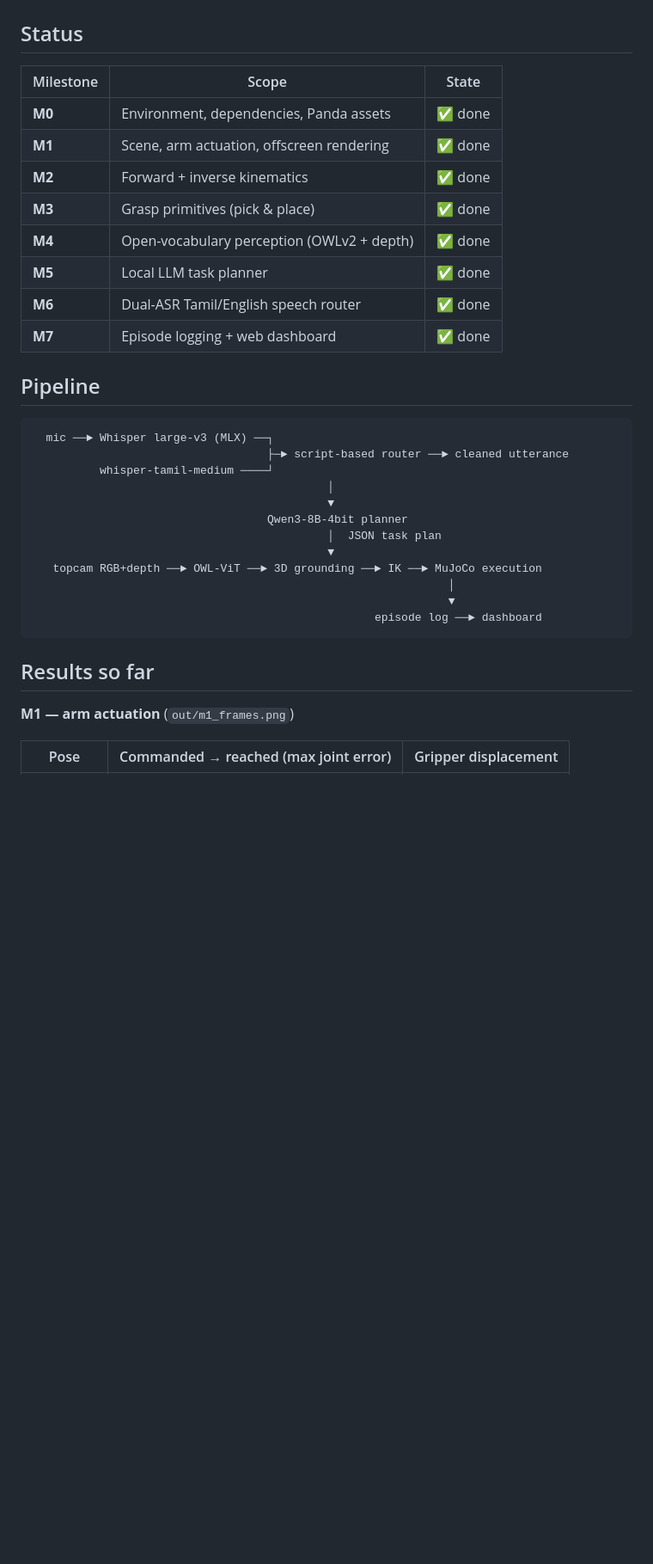
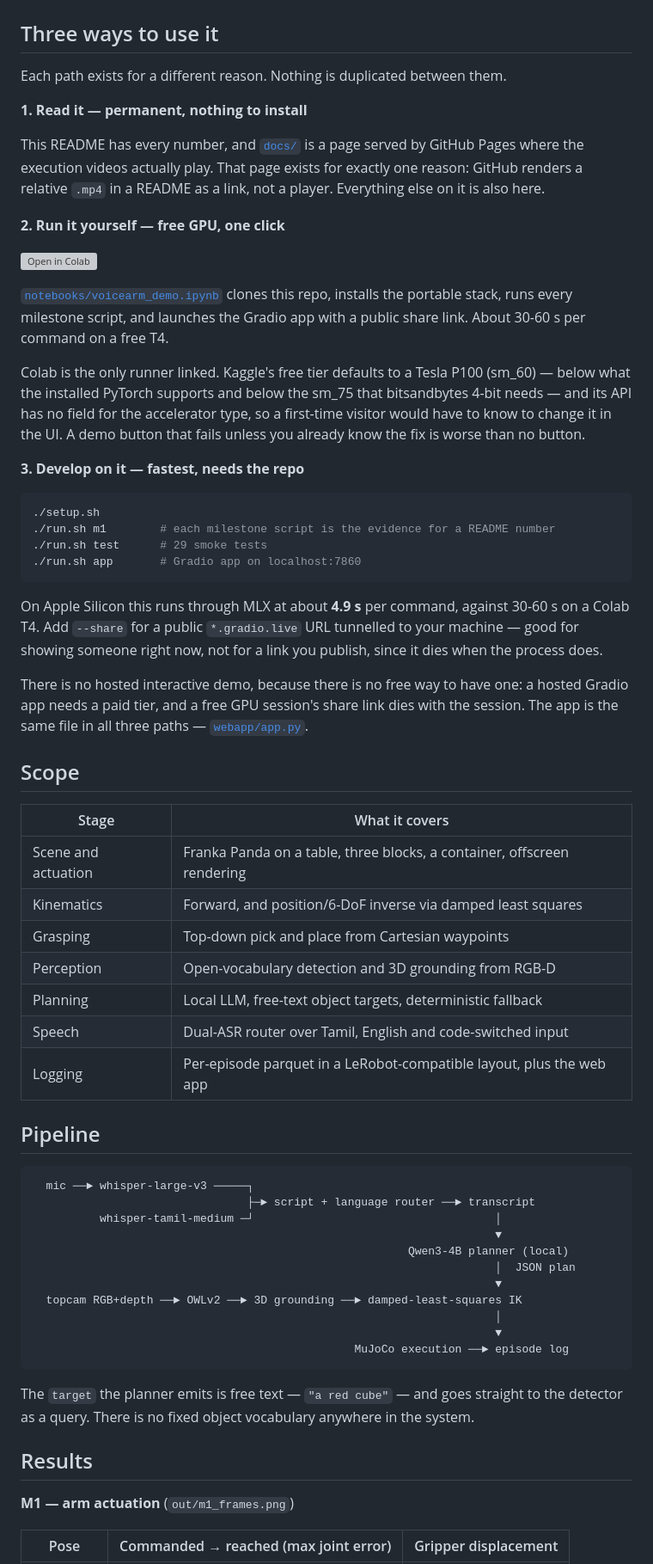
Before and after one commit to dheepakkaran/VoiceArm-Bilingual-Tamil-English-Voice-Controlled-Robotic-Arm-MuJoCo, a Markdown page: README.md, the part around one of its changes. Shown at 86% size. Rendered like a GitHub page; blank space fills up the shorter version; grey boxes are pictures that could not be loaded.

````diff
--- a/README.md
+++ b/README.md
@@ -12,37 +12,83 @@ controller. Everything runs on-device on Apple Silicon — no cloud API.
 
 ![scene](docs/media/scene.png)
 
-## Status
+## Three ways to use it
 
-| Milestone | Scope | State |
-|---|---|---|
-| **M0** | Environment, dependencies, Panda assets | ✅ done |
-| **M1** | Scene, arm actuation, offscreen rendering | ✅ done |
-| **M2** | Forward + inverse kinematics | ✅ done |
-| **M3** | Grasp primitives (pick & place) | ✅ done |
-| **M4** | Open-vocabulary perception (OWLv2 + depth) | ✅ done |
-| **M5** | Local LLM task planner | ✅ done |
-| **M6** | Dual-ASR Tamil/English speech router | ✅ done |
-| **M7** | Episode logging + web dashboard | ✅ done |
+Each path exists for a different reason. Nothing is duplicated between them.
+
+**1. Read it — permanent, nothing to install**
+
+This README has every number, and [`docs/`](docs/) is a page served by GitHub
+Pages where the execution videos actually play. That page exists for exactly one
+reason: GitHub renders a relative `.mp4` in a README as a link, not a player.
+Everything else on it is also here.
+
+**2. Run it yourself — free GPU, one click**
+
+[![Open in Colab](https://colab.research.google.com/assets/colab-badge.svg)](https://colab.research.google.com/github/dheepakkaran/VoiceArm-Bilingual-Tamil-English-Voice-Controlled-Robotic-Arm-MuJoCo/blob/main/notebooks/voicearm_demo.ipynb)
+
+[`notebooks/voicearm_demo.ipynb`](notebooks/voicearm_demo.ipynb) clones this
+repo, installs the portable stack, runs every milestone script, and launches the
+Gradio app with a public share link. About 30-60 s per command on a free T4.
+
+Colab is the only runner linked. Kaggle's free tier defaults to a Tesla P100
+(sm_60) — below what the installed PyTorch supports and below the sm_75 that
+bitsandbytes 4-bit needs — and its API has no field for the accelerator type, so
+a first-time visitor would have to know to change it in the UI. A demo button
+that fails unless you already know the fix is worse than no button.
+
+**3. Develop on it — fastest, needs the repo**
+
+```bash
+./setup.sh
+./run.sh m1        # each milestone script is the evidence for a README number
+./run.sh test      # 29 smoke tests
+./run.sh app       # Gradio app on localhost:7860
+```
+
+On Apple Silicon this runs through MLX at about **4.9 s** per command, against
+30-60 s on a Colab T4. Add `--share` for a public `*.gradio.live` URL tunnelled
+to your machine — good for showing someone right now, not for a link you publish,
+since it dies when the process does.
+
+There is no hosted interactive demo, because there is no free way to have one: a
+hosted Gradio app needs a paid tier, and a free GPU session's share link dies
+with the session. The app is the same file in all three paths —
+[`webapp/app.py`](webapp/app.py).
+
+## Scope
+
+| Stage | What it covers |
+|---|---|
+| Scene and actuation | Franka Panda on a table, three blocks, a container, offscreen rendering |
+| Kinematics | Forward, and position/6-DoF inverse via damped least squares |
+| Grasping | Top-down pick and place from Cartesian waypoints |
+| Perception | Open-vocabulary detection and 3D grounding from RGB-D |
+| Planning | Local LLM, free-text object targets, deterministic fallback |
+| Speech | Dual-ASR router over Tamil, English and code-switched input |
+| Logging | Per-episode parquet in a LeRobot-compatible layout, plus the web app |
 
 ## Pipeline
 
 ```
-  mic ──► Whisper large-v3 (MLX) ──┐
-                                   ├─► script-based router ──► cleaned utterance
-          whisper-tamil-medium ────┘
-                                            │
-                                            ▼
-                                   Qwen3-8B-4bit planner
-                                            │  JSON task plan
-                                            ▼
-   topcam RGB+depth ──► OWL-ViT ──► 3D grounding ──► IK ──► MuJoCo execution
-                                                              │
-                                                              ▼
-                                                   episode log ──► dashboard
+  mic ──► whisper-large-v3 ─────┐
+                                ├─► script + language router ──► transcript
+          whisper-tamil-medium ─┘                                    │
+                                                                     ▼
+                                                        Qwen3-4B planner (local)
+                                                                     │  JSON plan
+                                                                     ▼
+  topcam RGB+depth ──► OWLv2 ──► 3D grounding ──► damped-least-squares IK
+                                                                     │
+                                                                     ▼
+                                                MuJoCo execution ──► episode log
 ```
 
-## Results so far
+The `target` the planner emits is free text — `"a red cube"` — and goes straight
+to the detector as a query. There is no fixed object vocabulary anywhere in the
+system.
+
+## Results
 
 **M1 — arm actuation** (`out/m1_frames.png`)
 
````
Also changed, not shown: other parts of README.md (+41 -66 lines).
